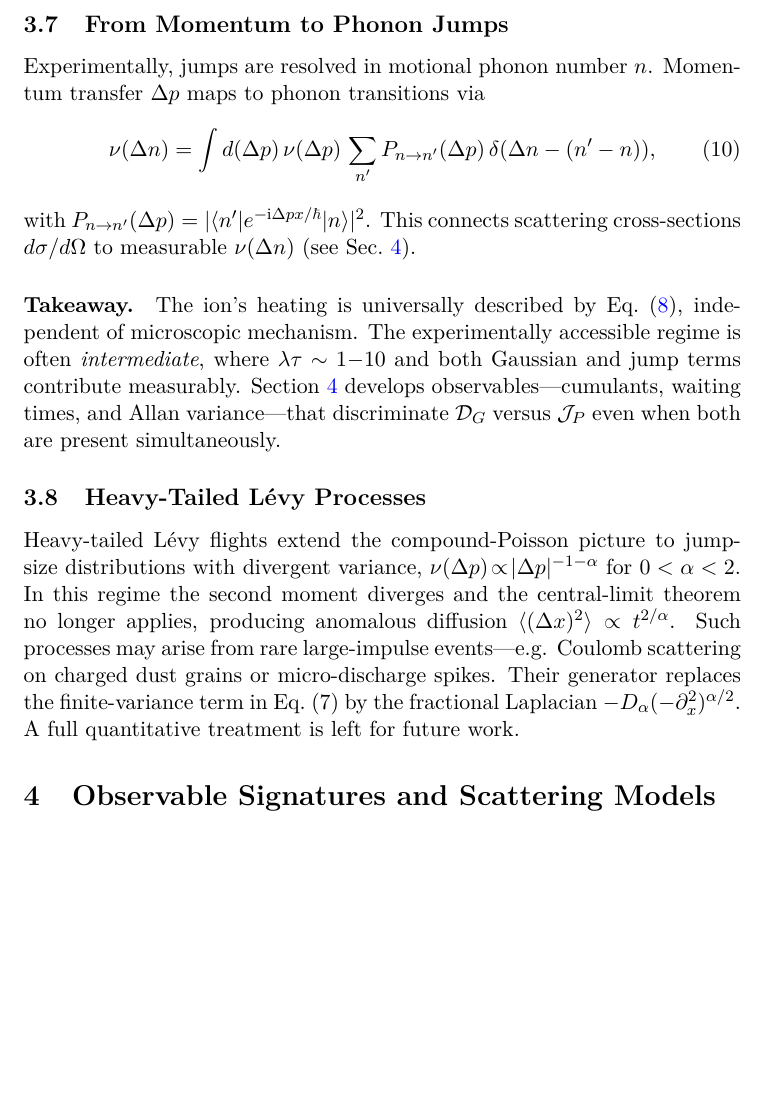
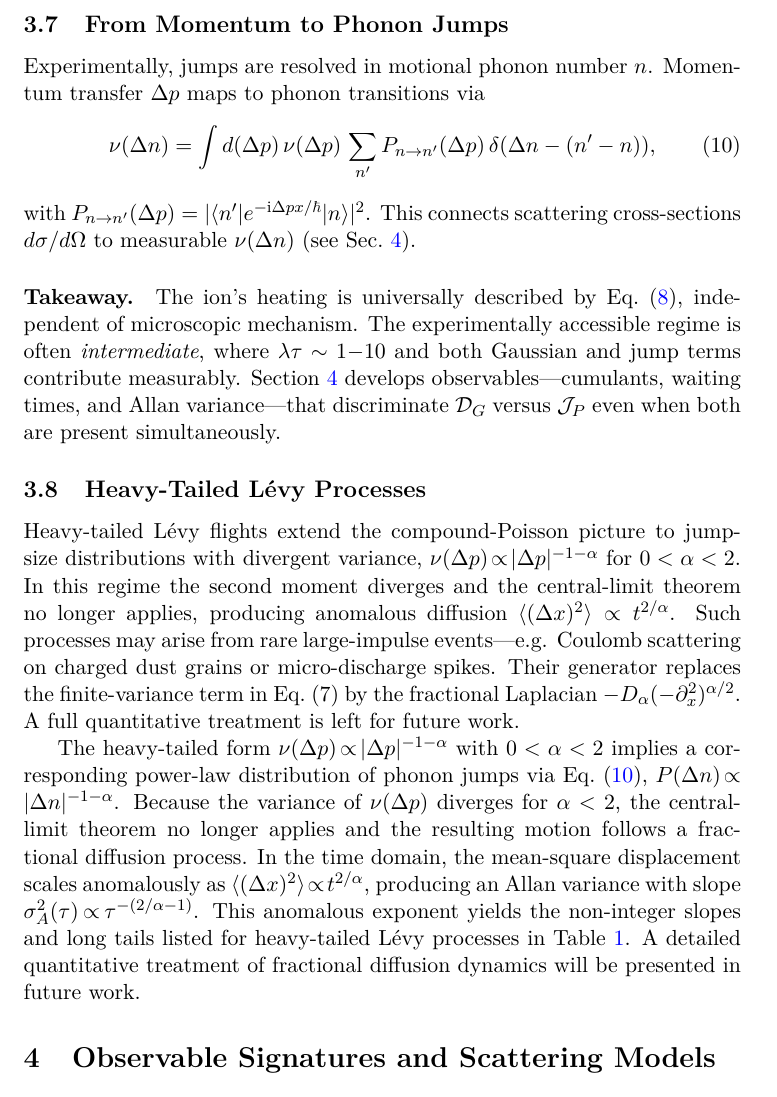
Before and after one commit to uwarring82/From-Keldysh-to-Levy-Unified-EM-Noise-Framework-for-Trapped-Ions, a LaTeX paper (main.tex, which reads sections/03_theory_foundations.tex): part of page 7 of 15, cut so that both start at the same text, the shorter picture padded with empty space. Compiled offline with pdfLaTeX.

Commit message:
Align discriminant references and detail heavy-tailed Lévy theory

```diff
--- a/sections/03_theory_foundations.tex
+++ b/sections/03_theory_foundations.tex
@@ -95,6 +95,7 @@ Experimentally, jumps are resolved in motional phonon number $n$.
 Momentum transfer $\Delta p$ maps to phonon transitions via
 \begin{equation}
 \nu(\Delta n) = \int d(\Delta p)\,\nu(\Delta p)\,\sum_{n'} P_{n\to n'}(\Delta p)\, \delta(\Delta n-(n'-n)),
+\label{eq:nu_to_deltan}
 \end{equation}
 with $P_{n\to n'}(\Delta p)=|\langle n'|e^{-\mathrm{i}\Delta p x/\hbar}|n\rangle|^2$.
 This connects scattering cross-sections $d\sigma/d\Omega$ to measurable $\nu(\Delta n)$ (see Sec.~\ref{sec:scattering-models}).
@@ -111,3 +112,18 @@ In this regime the second moment diverges and the central-limit theorem no longe
 Such processes may arise from rare large-impulse events—e.g. Coulomb scattering on charged dust grains or micro-discharge spikes.
 Their generator replaces the finite-variance term in Eq.~(7) by the fractional Laplacian $-D_\alpha(-\partial_x^2)^{\alpha/2}$.
 A full quantitative treatment is left for future work.
+
+The heavy-tailed form $\nu(\Delta p)\!\propto\!|\Delta p|^{-1-\alpha}$ with
+$0<\alpha<2$ implies a corresponding power-law distribution of phonon jumps
+via Eq.~\eqref{eq:nu_to_deltan},
+$P(\Delta n)\!\propto\!|\Delta n|^{-1-\alpha}$.
+Because the variance of $\nu(\Delta p)$ diverges for $\alpha<2$, the
+central-limit theorem no longer applies and the resulting motion follows a
+fractional diffusion process.
+In the time domain, the mean-square displacement scales anomalously as
+$\langle(\Delta x)^2\rangle\!\propto\!t^{2/\alpha}$, producing an Allan
+variance with slope $\,\sigma^2_A(\tau)\!\propto\!\tau^{-(2/\alpha-1)}$.
+This anomalous exponent yields the non-integer slopes and long tails listed
+for heavy-tailed L\'evy processes in Table~\ref{tab:discriminants}.
+A detailed quantitative treatment of fractional diffusion dynamics will be
+presented in future work.
```
Also changed, not shown: sections/04_scattering_models.tex (+2 -1 lines), sections/03_theory_foundations.tex (2 more changed lines).
